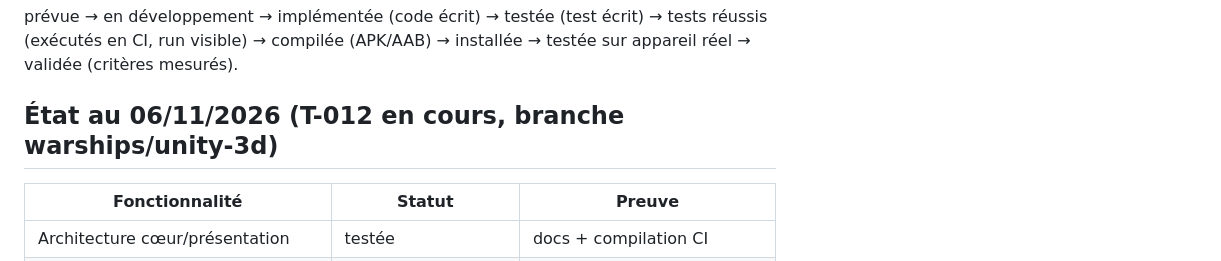
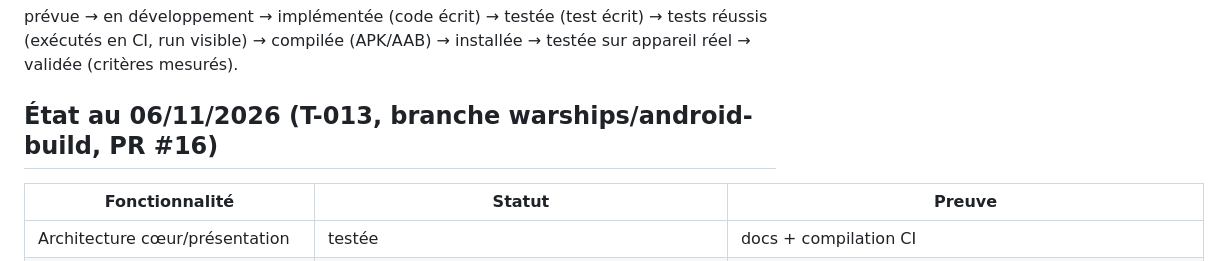
Before and after one commit to blassana280-ux/omni-agents-framework, a Markdown page: warships/docs/PROOF_STATUS.md, the part around one of its changes. Drawn GitHub-style.

Commit message:
warships(docs): preuves réelles T-013 — 6 FBX générés en CI (Blender 4.2.3 LTS, run 42282487303, tailles vérifiées, commit bot 9c1db33a) + historique honnête des 5 runs + statuts à jour

```diff
--- a/warships/docs/PROOF_STATUS.md
+++ b/warships/docs/PROOF_STATUS.md
@@ -6,7 +6,7 @@ prévue → en développement → implémentée (code écrit) → testée (test
 → tests réussis (exécutés en CI, run visible) → compilée (APK/AAB)
 → installée → testée sur appareil réel → validée (critères mesurés).
 
-## État au 06/11/2026 (T-012 en cours, branche warships/unity-3d)
+## État au 06/11/2026 (T-013, branche warships/android-build, PR #16)
 
 | Fonctionnalité | Statut | Preuve |
 |---|---|---|
```
Also changed, not shown: other parts of warships/docs/PROOF_STATUS.md (+14 -10 lines), warships/docs/T013-ANDROID-BUILD.md (+64 -54 lines).
